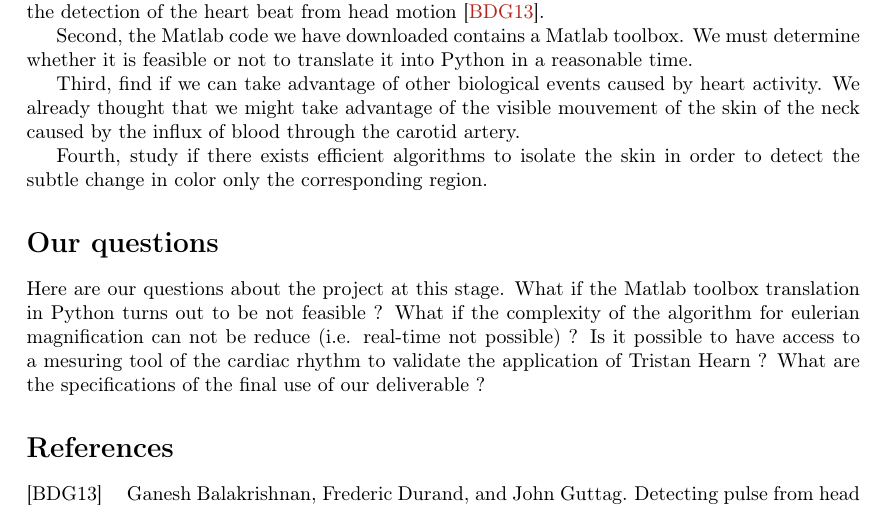
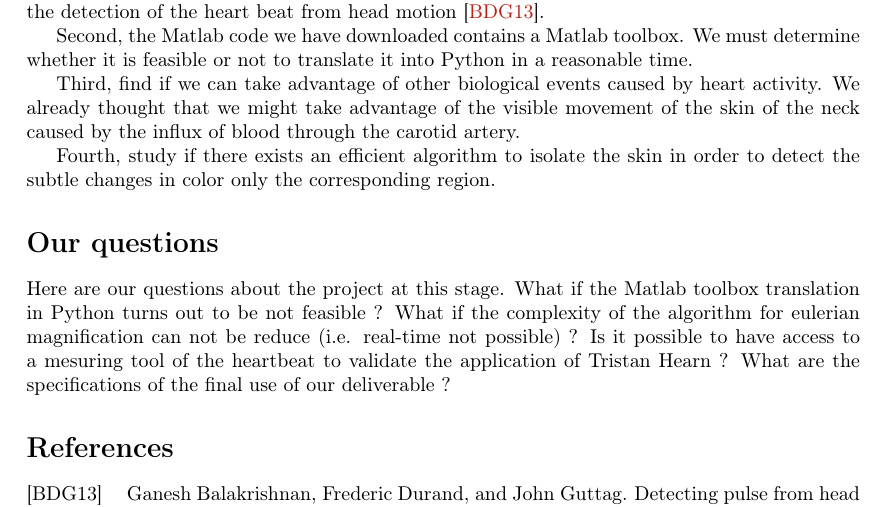
Before and after one commit to cogengiti/cardiac-rhythm-measurement, a LaTeX document (doc/report_2015-09-25.tex): part of the page, cut so that both start at the same text. Compiled offline with pdfLaTeX.

Commit message:
Minor corrections on the report

```diff
--- a/doc/report_2015-09-25.tex
+++ b/doc/report_2015-09-25.tex
@@ -47,14 +47,14 @@ First, have a better understanding of the two papers. The signal processing for
 
 Second, the Matlab code we have downloaded contains a Matlab toolbox. We must determine whether it is feasible or not to translate it into Python in a reasonable time.
 
-Third, find if we can take advantage of other biological events caused by heart activity. We already thought that we might take advantage of the visible mouvement of the skin of the neck caused by the influx of blood through the carotid artery.
+Third, find if we can take advantage of other biological events caused by heart activity. We already thought that we might take advantage of the visible movement of the skin of the neck caused by the influx of blood through the carotid artery.
 
-Fourth, study if there exists efficient algorithms to isolate the skin in order to detect the subtle change in color only the corresponding region.
+Fourth, study if there exists an efficient algorithm to isolate the skin in order to detect the subtle changes in color only the corresponding region.
 
 
 \section*{Our questions}
 
-Here are our questions about the project at this stage. What if the Matlab toolbox translation in Python turns out to be not feasible ? What if the complexity of the algorithm for eulerian magnification can not be reduce (i.e. real-time not possible) ? Is it possible to have access to a mesuring tool of the cardiac rhythm to validate the application of Tristan Hearn ? What are the specifications of the final use of our deliverable ?
+Here are our questions about the project at this stage. What if the Matlab toolbox translation in Python turns out to be not feasible ? What if the complexity of the algorithm for eulerian magnification can not be reduce (i.e. real-time not possible) ? Is it possible to have access to a mesuring tool of the heartbeat to validate the application of Tristan Hearn ? What are the specifications of the final use of our deliverable ?
 
 
 \bibliographystyle{alpha}
```
Also changed, not shown: doc/report_2015-09-25.pdf.
